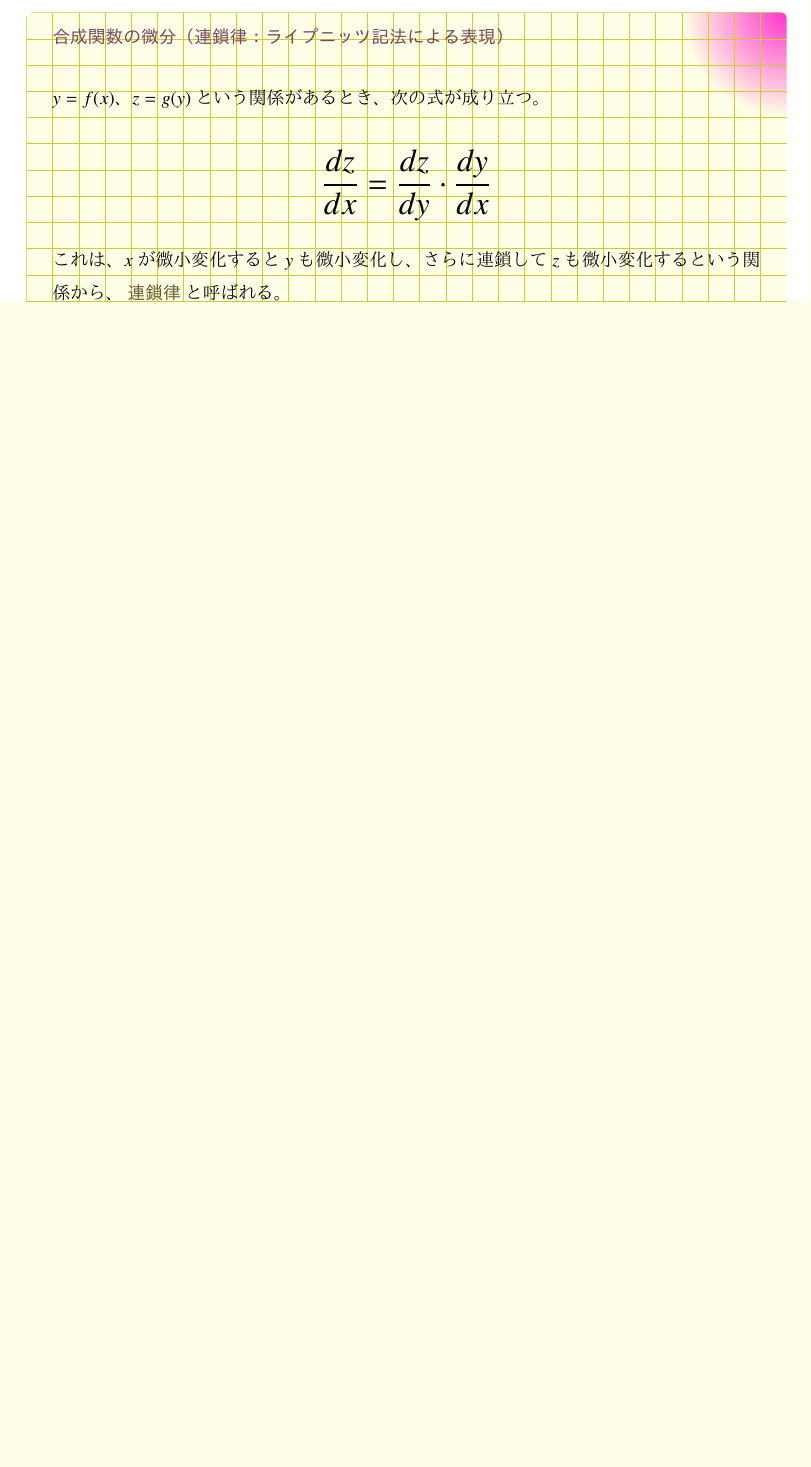
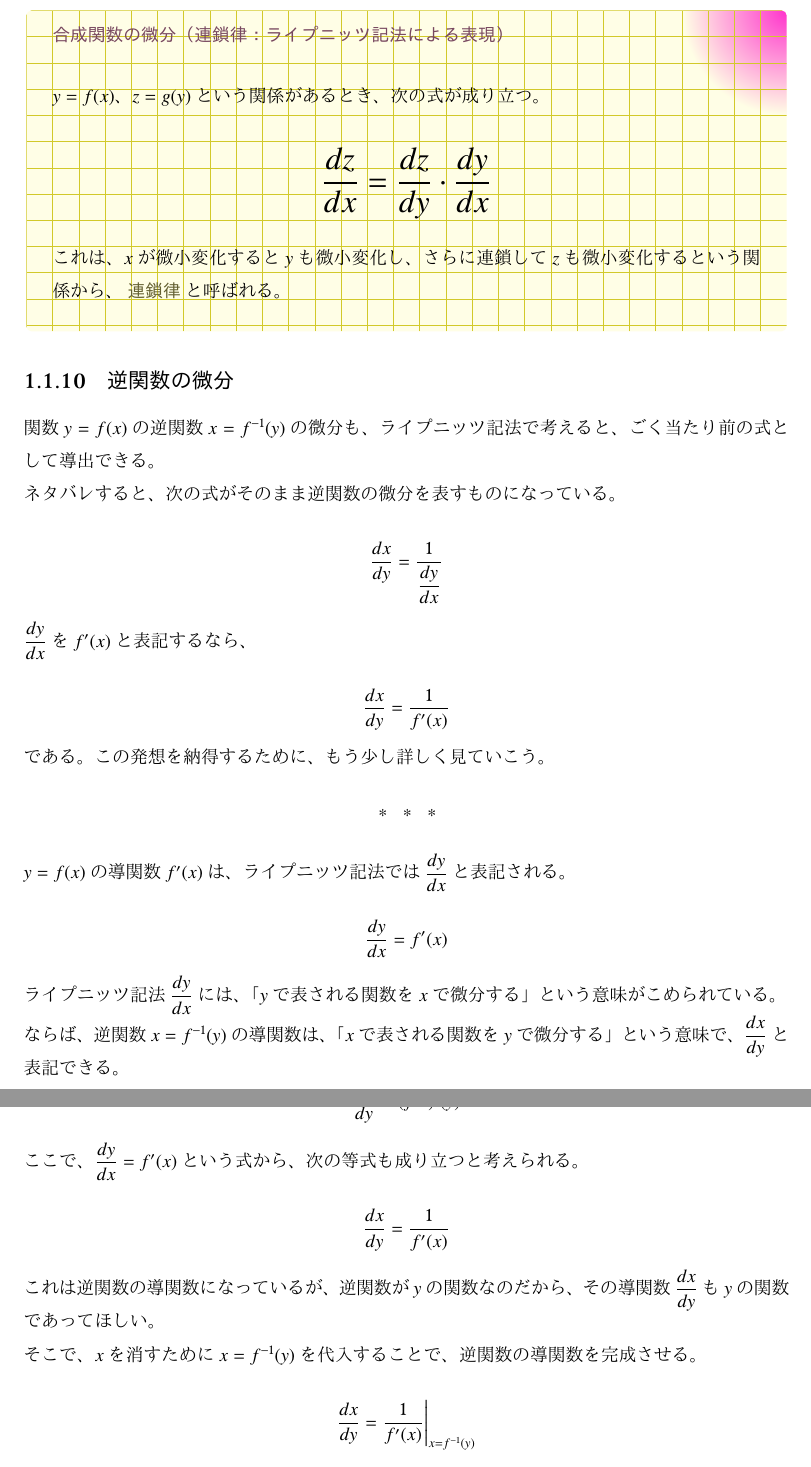
Before and after one commit to tetracalibers/latex-notes, a LaTeX document (math/calculus.tex): part of page 20 of 32 before the commit and two parts of pages 20 and 21 of 33 after it, the two joined at a grey line, cut so that both start at the same text, the shorter picture padded with empty space. The pictures show the PDF file math/out/calculus.pdf that the author committed with the source.

Commit message:
逆関数の微分について書いた

```diff
--- a/math/calculus.tex
+++ b/math/calculus.tex
@@ -1444,6 +1444,65 @@ $f$を$f(x)$に、$df$を$f'(x)dx$に書き戻すと、
   これは、$x$が微小変化すると$y$も微小変化し、さらに連鎖して$z$も微小変化するという関係から、\hl{連鎖律}と呼ばれる。
 \end{theorem}
 
+\subsection{逆関数の微分}
+
+関数$y=f(x)$の逆関数$x = f^{-1}(y)$の微分も、ライプニッツ記法で考えると、ごく当たり前の式として導出できる。
+
+ネタバレすると、次の式がそのまま逆関数の微分を表すものになっている。
+
+\begin{equation}
+  \dfrac{dx}{dy} = \dfrac{1}{\dfrac{dy}{dx}}
+\end{equation}
+
+$\dfrac{dy}{dx}$を$f'(x)$と表記するなら、
+
+\begin{equation}
+  \dfrac{dx}{dy} = \dfrac{1}{f'(x)}
+\end{equation}
+
+である。この発想を納得するために、もう少し詳しく見ていこう。
+
+\froufrou
+
+$y=f(x)$の導関数$f'(x)$は、ライプニッツ記法では$\dfrac{dy}{dx}$と表記される。
+
+\begin{equation}
+  \frac{dy}{dx} = f'(x)
+\end{equation}
+
+ライプニッツ記法$\dfrac{dy}{dx}$には、「$y$で表される関数を$x$で微分する」という意味がこめられている。
+
+ならば、逆関数$x = f^{-1}(y)$の導関数は、「$x$で表される関数を$y$で微分する」という意味で、$\dfrac{dx}{dy}$と表記できる。
+
+\begin{equation}
+  \frac{dx}{dy} = (f^{-1})'(y)
+\end{equation}
+
+ここで、$\dfrac{dy}{dx} = f'(x)$という式から、次の等式も成り立つと考えられる。
+
+\begin{equation}
+  \frac{dx}{dy} = \frac{1}{f'(x)}
+\end{equation}
+
+これは逆関数の導関数になっているが、逆関数が$y$の関数なのだから、その導関数$\dfrac{dx}{dy}$も$y$の関数であってほしい。
+
+そこで、$x$を消すために$x = f^{-1}(y)$を代入することで、逆関数の導関数を完成させる。
+
+\begin{equation}
+  \frac{dx}{dy} = \frac{1}{f'(x)} \Bigg|_{x=f^{-1}(y)}
+\end{equation}
+
+\begin{theorem}{逆関数の微分}
+  \newline
+  逆関数の導関数は、元の関数の導関数の逆数になる。
+  \LARGE
+  \begin{equation}
+    \frac{dx}{dy} = \frac{1}{f'(x)} \Bigg|_{x=f^{-1}(y)}
+  \end{equation}
+  \normalsize
+  ここで、$\Bigg|_{x=f^{-1}(y)}$は、その直前の式を計算した後に、$x=f^{-1}(y)$を代入することを意味する。
+\end{theorem}
+
 \subsection{三角関数の微分}
 
 \begin{center}
```
Also changed, not shown: math/out/calculus.pdf, out/math-imaging.pdf.
